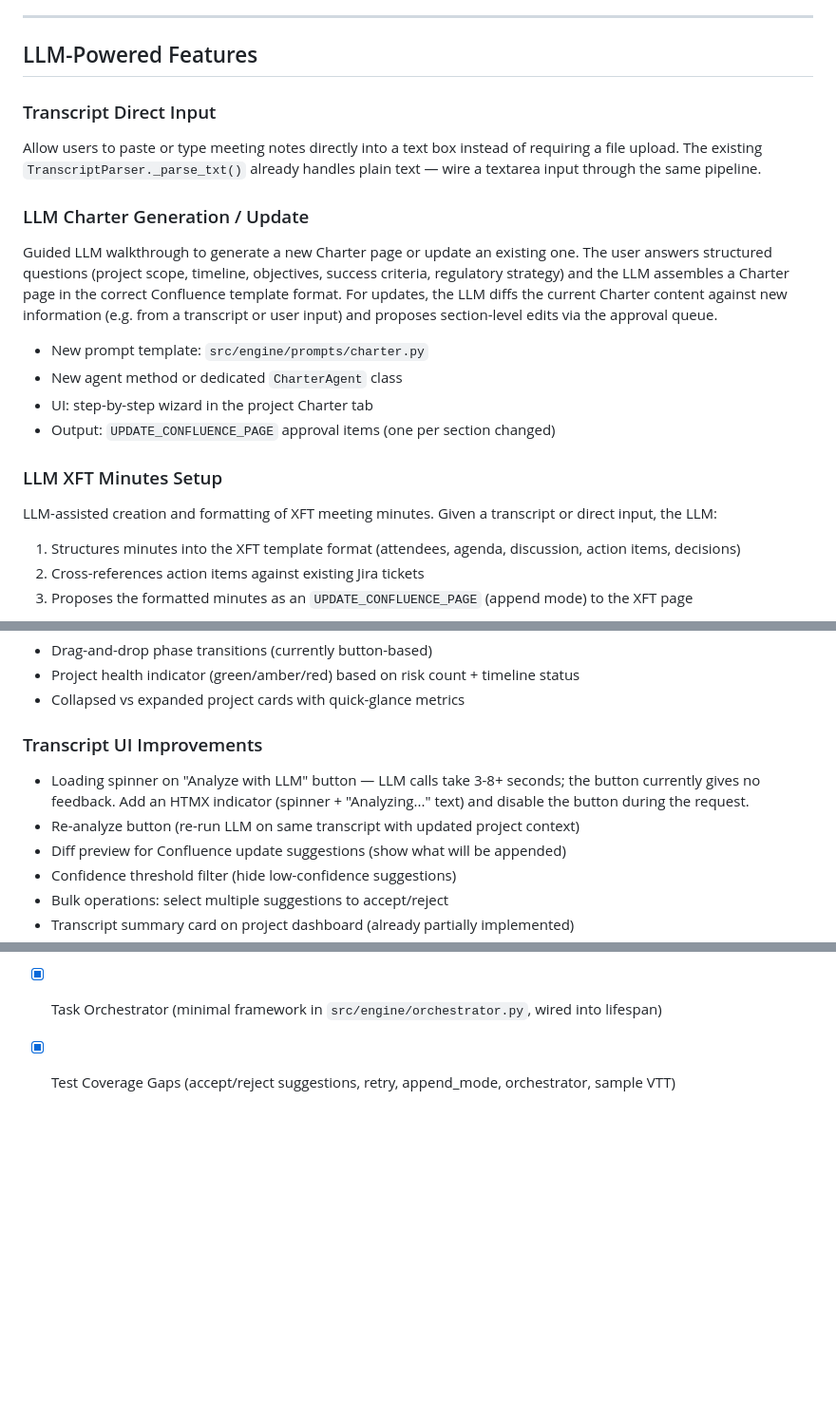
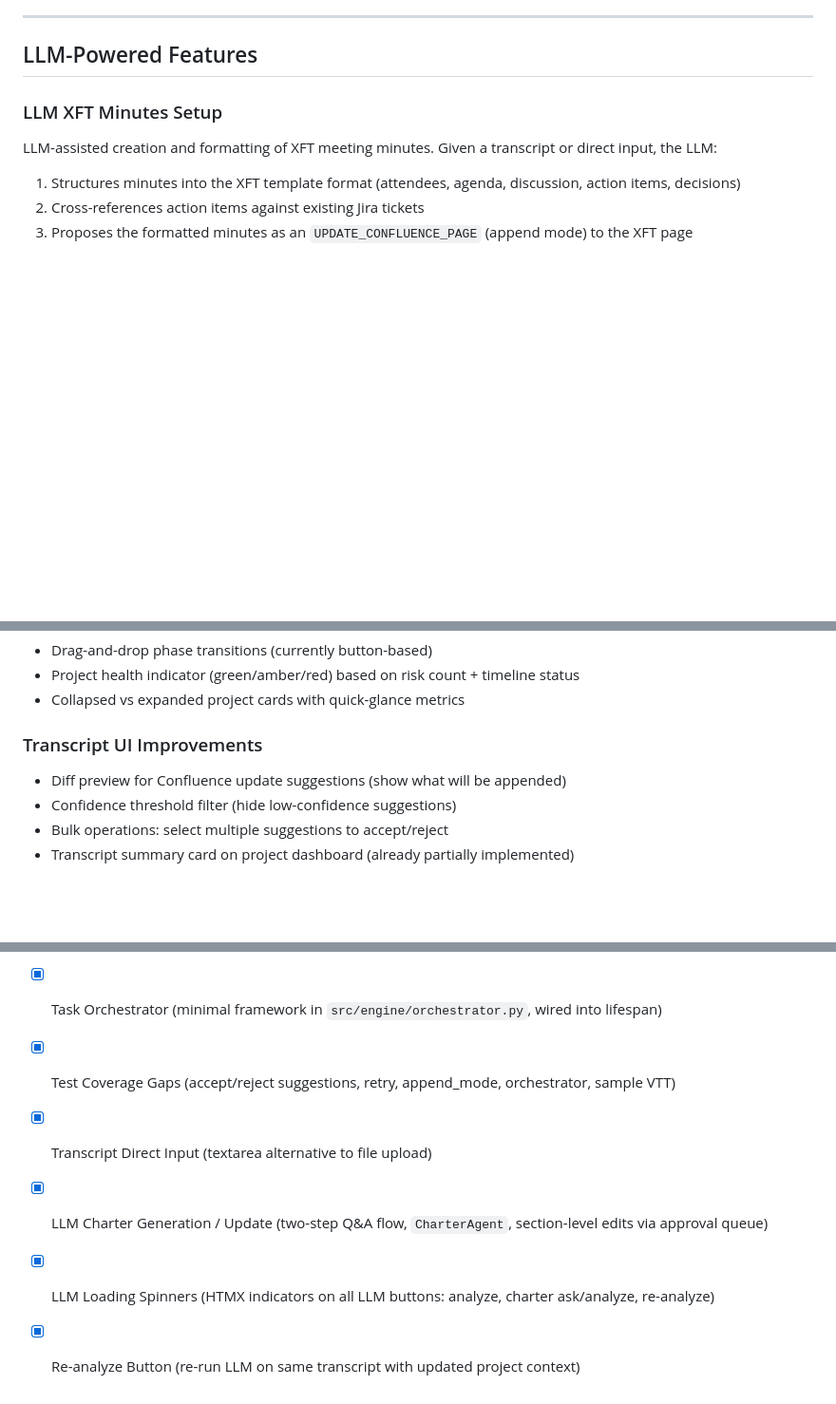
Before and after one commit to Renneberg1/Project-Seat, a Markdown page: docs/feature-backlog.md, 3 parts joined by grey strips. Shown at 95% size. GitHub-like rendering; blank space fills up the shorter version.

```diff
--- a/docs/feature-backlog.md
+++ b/docs/feature-backlog.md
@@ -5,17 +5,6 @@ Tracking planned features, improvements, and technical debt. Grouped by theme, r
 ---
 
 ## LLM-Powered Features
-
-### Transcript Direct Input
-Allow users to paste or type meeting notes directly into a text box instead of requiring a file upload. The existing `TranscriptParser._parse_txt()` already handles plain text — wire a textarea input through the same pipeline.
-
-### LLM Charter Generation / Update
-Guided LLM walkthrough to generate a new Charter page or update an existing one. The user answers structured questions (project scope, timeline, objectives, success criteria, regulatory strategy) and the LLM assembles a Charter page in the correct Confluence template format. For updates, the LLM diffs the current Charter content against new information (e.g. from a transcript or user input) and proposes section-level edits via the approval queue.
-
-- New prompt template: `src/engine/prompts/charter.py`
-- New agent method or dedicated `CharterAgent` class
-- UI: step-by-step wizard in the project Charter tab
-- Output: `UPDATE_CONFLUENCE_PAGE` approval items (one per section changed)
 
 ### LLM XFT Minutes Setup
 LLM-assisted creation and formatting of XFT meeting minutes. Given a transcript or direct input, the LLM:
@@ -105,8 +94,6 @@ Redesign the project dashboard to be more graphical and information-dense:
 - Collapsed vs expanded project cards with quick-glance metrics
 
 ### Transcript UI Improvements
-- Loading spinner on "Analyze with LLM" button — LLM calls take 3-8+ seconds; the button currently gives no feedback. Add an HTMX indicator (spinner + "Analyzing..." text) and disable the button during the request.
-- Re-analyze button (re-run LLM on same transcript with updated project context)
 - Diff preview for Confluence update suggestions (show what will be appended)
 - Confidence threshold filter (hide low-confidence suggestions)
 - Bulk operations: select multiple suggestions to accept/reject
@@ -148,3 +135,7 @@ The `projects` table could further benefit from:
 - [x] Release Audit Logging (lock/unlock/save_documents write to approval_log)
 - [x] Task Orchestrator (minimal framework in `src/engine/orchestrator.py`, wired into lifespan)
 - [x] Test Coverage Gaps (accept/reject suggestions, retry, append_mode, orchestrator, sample VTT)
+- [x] Transcript Direct Input (textarea alternative to file upload)
+- [x] LLM Charter Generation / Update (two-step Q&A flow, `CharterAgent`, section-level edits via approval queue)
+- [x] LLM Loading Spinners (HTMX indicators on all LLM buttons: analyze, charter ask/analyze, re-analyze)
+- [x] Re-analyze Button (re-run LLM on same transcript with updated project context)
```
Also changed, not shown: CLAUDE.md (+9 -7 lines).
